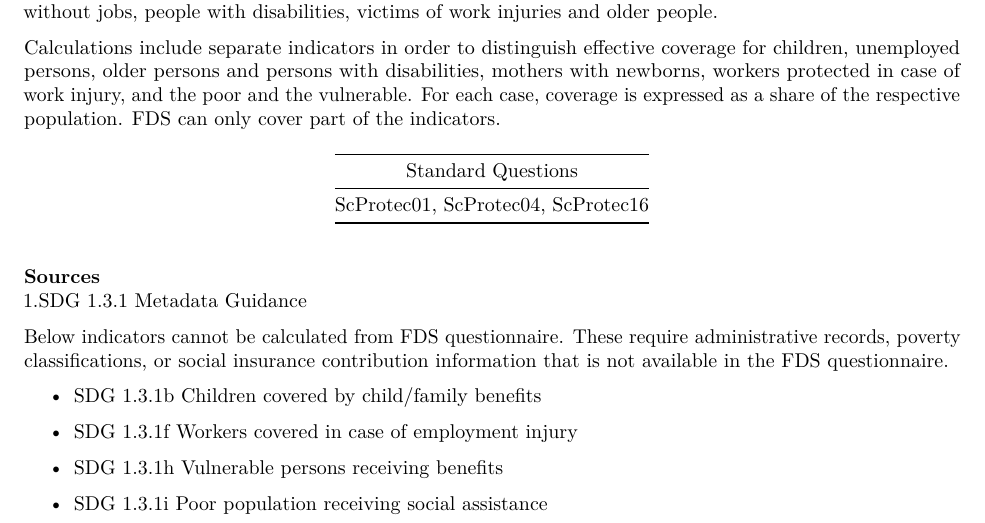
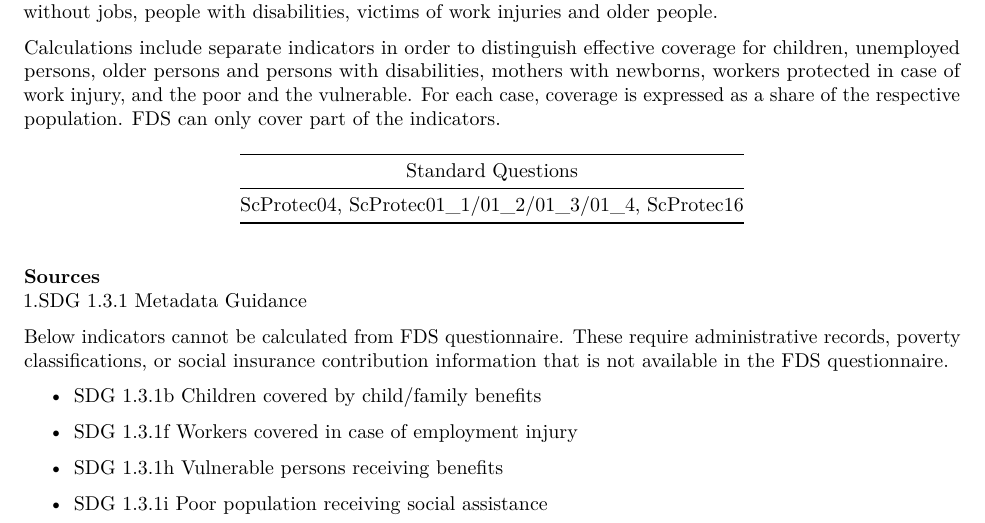
Before and after one commit to UNHCR-GlobalSurveyTeam/Forced_Displacement_Survey, an R Markdown document (Indicators/Module X - Social Protection/Info_on_SDG.Rmd): part of the page, cut so that both start at the same text. Rendered offline with R 4.5, knitr and Pandoc, then LaTeX, with nearby package versions.

Commit message:
add new indicators

```diff
--- a/Indicators/Module X - Social Protection/Info_on_SDG.Rmd
+++ b/Indicators/Module X - Social Protection/Info_on_SDG.Rmd
@@ -18,7 +18,7 @@ Calculations include separate indicators in order to distinguish effective cover
 
 |         Standard Questions         |
 |:----------------------------------:|
-| ScProtec01, ScProtec04, ScProtec16 |
+| ScProtec04, ScProtec01_1/01_2/01_3/01_4, ScProtec16 |
 
 **Sources**\
 1.[SDG 1.3.1 Metadata Guidance](https://view.officeapps.live.com/op/view.aspx?src=https%3A%2F%2Funstats.un.org%2Fsdgs%2Fmetadata%2Ffiles%2FMetadata-01-03-01a.docx&wdOrigin=BROWSELINK)
```
